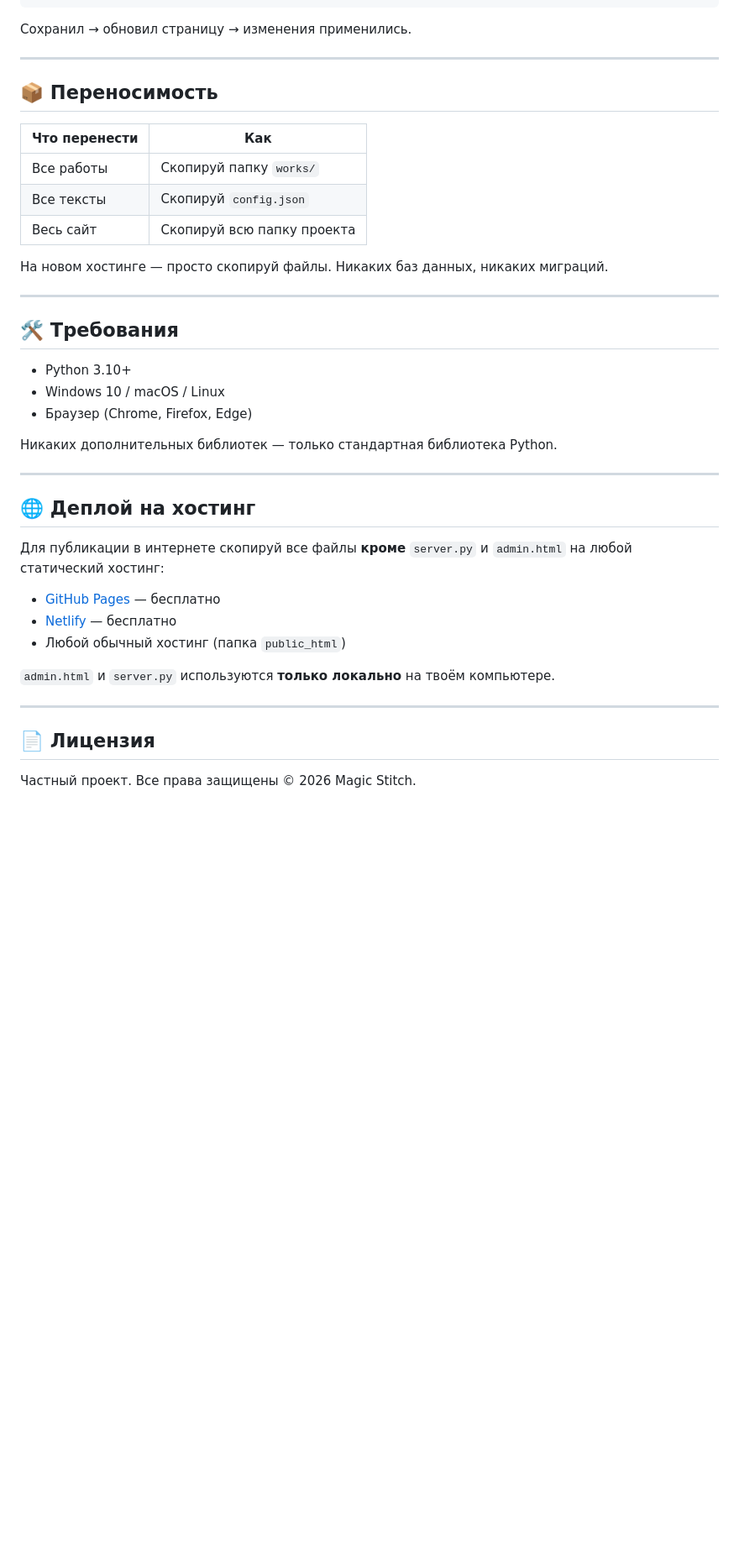
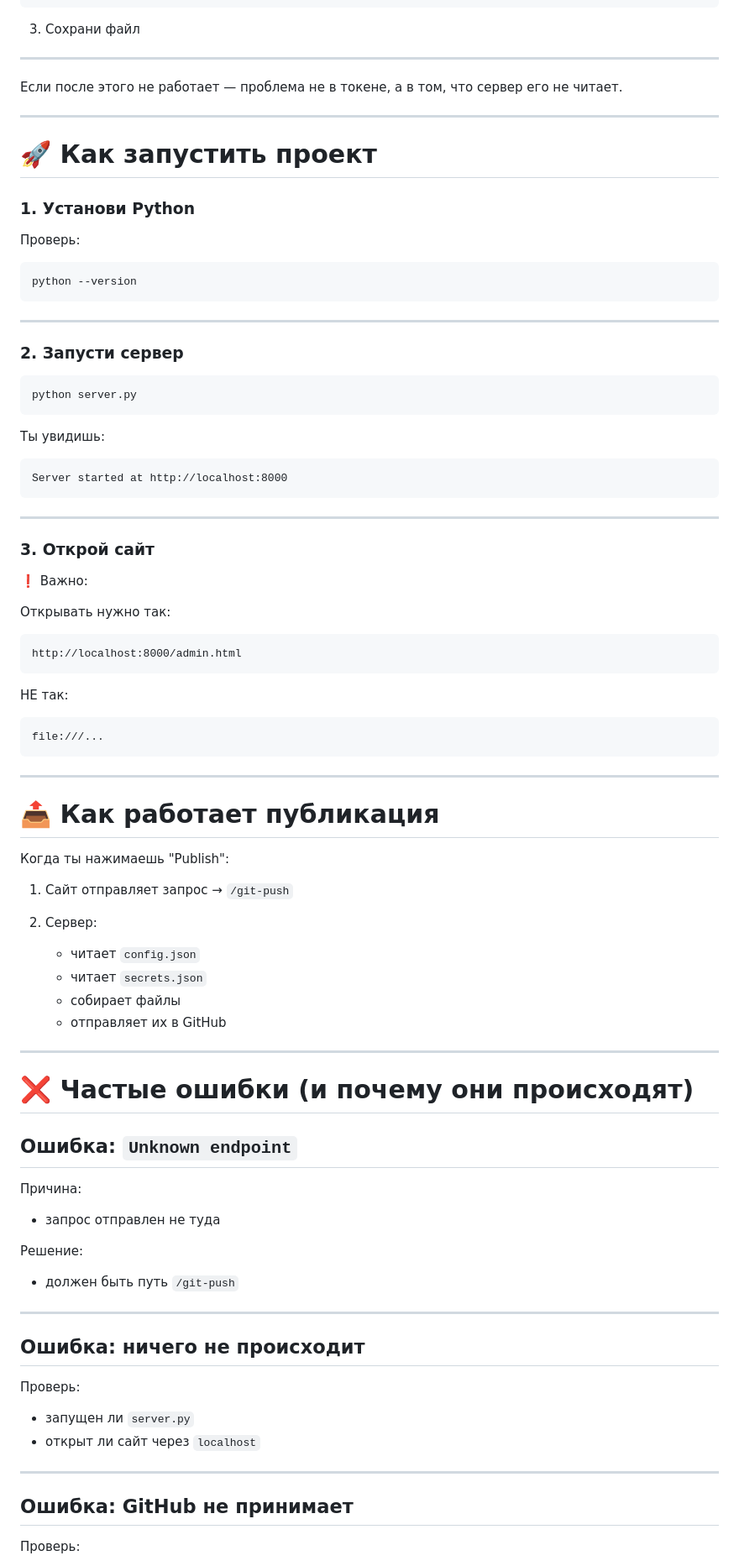
Before and after one commit to SergioTheFirst/TINOLI, a Markdown page: README.md, the part around one of its changes. Shown at 84% size. Rendered like a GitHub page; blank space fills up the shorter version.

Commit message:
Revise README for better clarity and organization
Updated README to clarify project structure and usage.

````diff
--- a/README.md
+++ b/README.md
@@ -63,44 +92,96 @@ magicstitch/
 }
 ```
 
-Сохранил → обновил страницу → изменения применились.
+3. Сохрани файл
 
 ---
 
-## 📦 Переносимость
-
-| Что перенести | Как |
-|--------------|-----|
-| Все работы | Скопируй папку `works/` |
-| Все тексты | Скопируй `config.json` |
-| Весь сайт | Скопируй всю папку проекта |
-
-На новом хостинге — просто скопируй файлы. Никаких баз данных, никаких миграций.
+Если после этого не работает — проблема не в токене, а в том, что сервер его не читает.
 
 ---
 
-## 🛠 Требования
+# 🚀 Как запустить проект
 
-- Python 3.10+
-- Windows 10 / macOS / Linux
-- Браузер (Chrome, Firefox, Edge)
+### 1. Установи Python
 
-Никаких дополнительных библиотек — только стандартная библиотека Python.
+Проверь:
+
+```
+python --version
+```
 
 ---
 
-## 🌐 Деплой на хостинг
+### 2. Запусти сервер
 
-Для публикации в интернете скопируй все файлы **кроме** `server.py` и `admin.html` на любой статический хостинг:
+```
+python server.py
+```
 
-- [GitHub Pages](https://pages.github.com/) — бесплатно
-- [Netlify](https://netlify.com/) — бесплатно
-- Любой обычный хостинг (папка `public_html`)
+Ты увидишь:
 
-`admin.html` и `server.py` используются **только локально** на твоём компьютере.
+```
+Server started at http://localhost:8000
+```
 
 ---
 
-## 📄 Лицензия
+### 3. Открой сайт
 
-Частный проект. Все права защищены © 2026 Magic Stitch.
+❗ Важно:
+
+Открывать нужно так:
+
+```
+http://localhost:8000/admin.html
+```
+
+НЕ так:
+
+```
+file:///...
+```
+
+---
+
+# 📤 Как работает публикация
+
+Когда ты нажимаешь "Publish":
+
+1. Сайт отправляет запрос → `/git-push`
+2. Сервер:
+
+   * читает `config.json`
+   * читает `secrets.json`
+   * собирает файлы
+   * отправляет их в GitHub
+
+---
+
+# ❌ Частые ошибки (и почему они происходят)
+
+## Ошибка: `Unknown endpoint`
+
+Причина:
+
+* запрос отправлен не туда
+
+Решение:
+
+* должен быть путь `/git-push`
+
+---
+
+## Ошибка: ничего не происходит
+
+Проверь:
+
+* запущен ли `server.py`
+* открыт ли сайт через `localhost`
+
+---
+
+## Ошибка: GitHub не принимает
+
+Проверь:
+
````
Also changed, not shown: other parts of README.md (+114 -39 lines).
